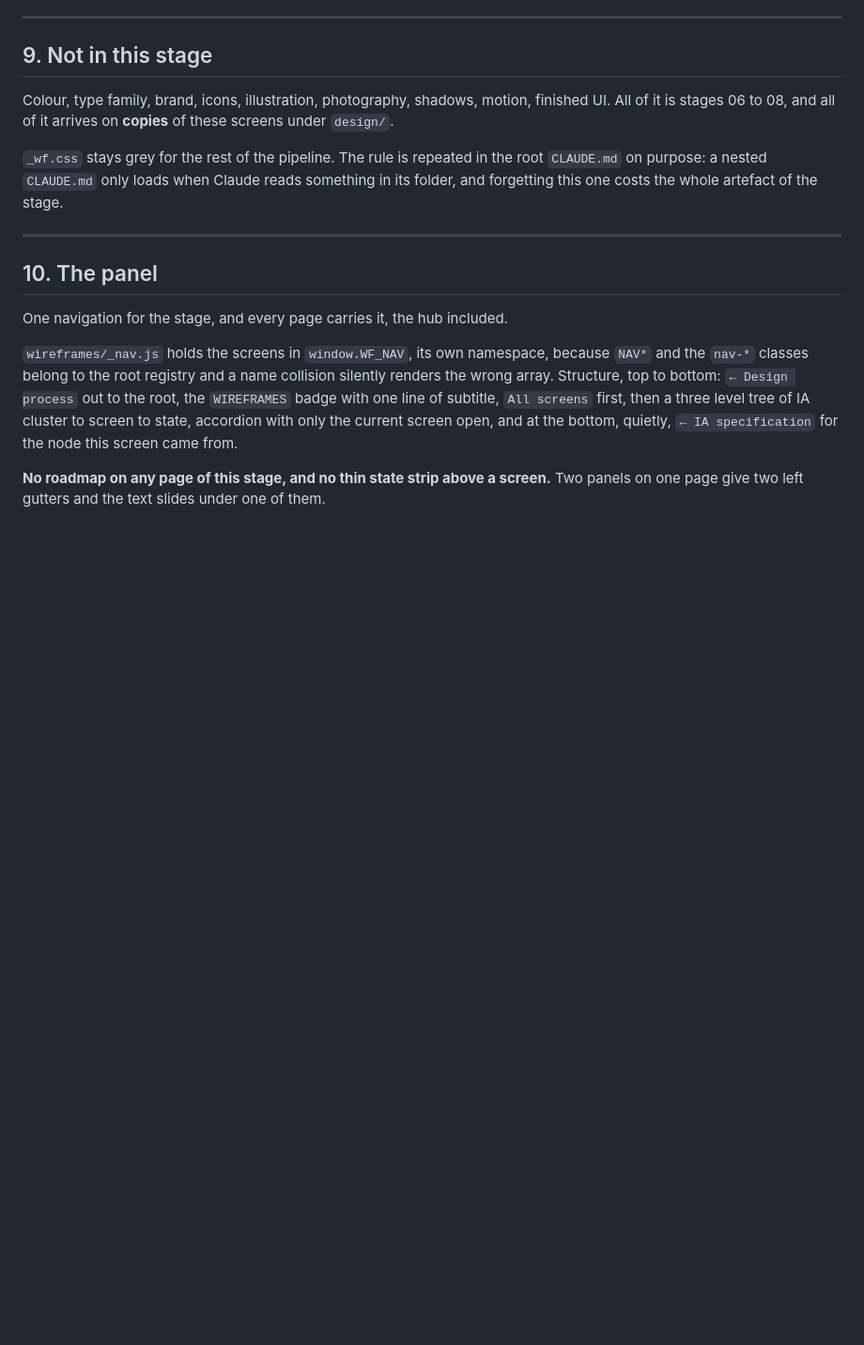
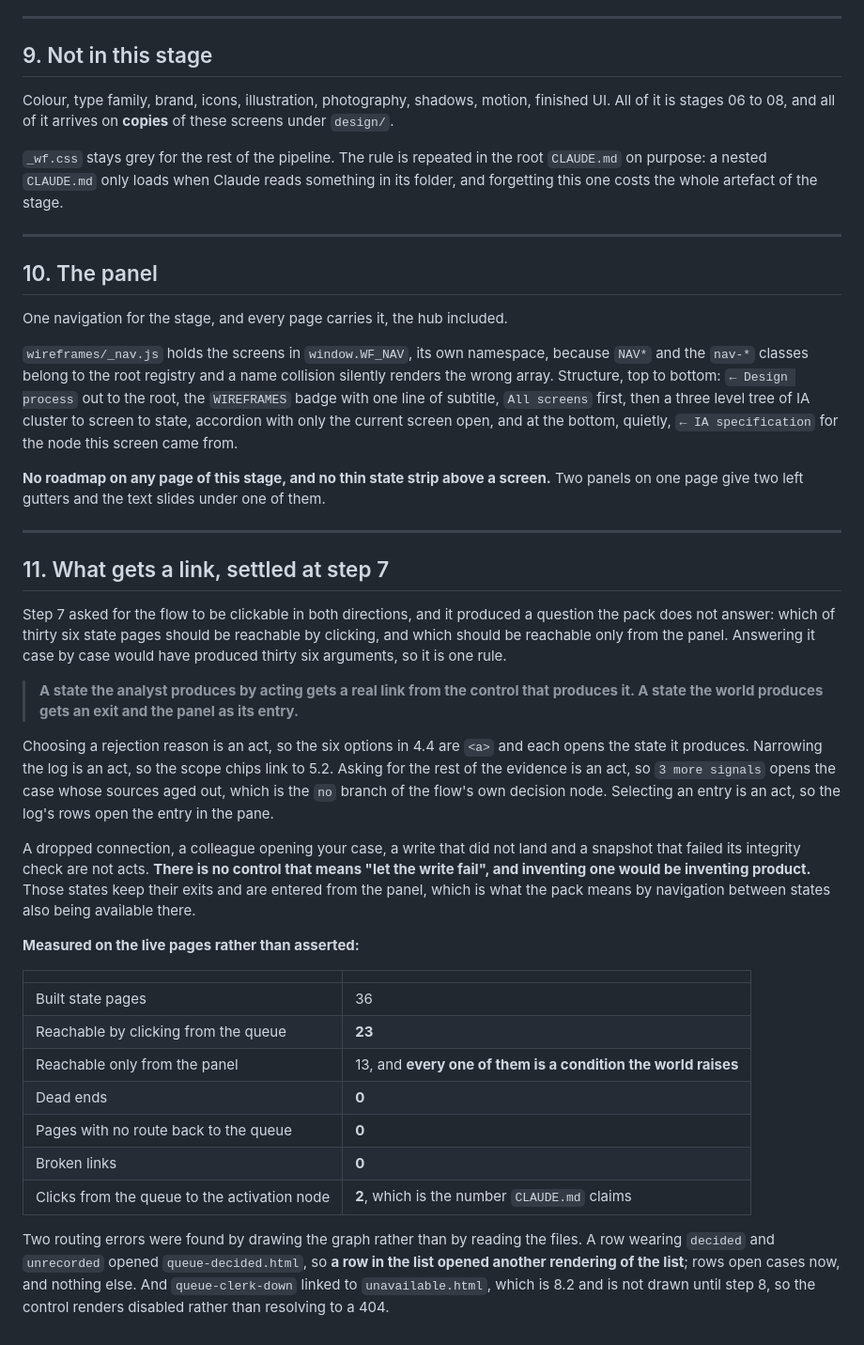
Before and after one commit to sergiodesign4u-dot/harrier, a Markdown page: wireframes/docs/conventions.md, the part around the change. Shown at 94% size. GitHub-like rendering; blank space fills up the shorter version.

Commit message:
wireframes: record the linking rule step 7 settled

```diff
--- a/wireframes/docs/conventions.md
+++ b/wireframes/docs/conventions.md
@@ -133,3 +133,29 @@ One navigation for the stage, and every page carries it, the hub included.
 `wireframes/_nav.js` holds the screens in `window.WF_NAV`, its own namespace, because `NAV*` and the `nav-*` classes belong to the root registry and a name collision silently renders the wrong array. Structure, top to bottom: `← Design process` out to the root, the `WIREFRAMES` badge with one line of subtitle, `All screens` first, then a three level tree of IA cluster to screen to state, accordion with only the current screen open, and at the bottom, quietly, `← IA specification` for the node this screen came from.
 
 **No roadmap on any page of this stage, and no thin state strip above a screen.** Two panels on one page give two left gutters and the text slides under one of them.
+
+---
+
+## 11. What gets a link, settled at step 7
+
+Step 7 asked for the flow to be clickable in both directions, and it produced a question the pack does not answer: which of thirty six state pages should be reachable by clicking, and which should be reachable only from the panel. Answering it case by case would have produced thirty six arguments, so it is one rule.
+
+> **A state the analyst produces by acting gets a real link from the control that produces it. A state the world produces gets an exit and the panel as its entry.**
+
+Choosing a rejection reason is an act, so the six options in 4.4 are `<a>` and each opens the state it produces. Narrowing the log is an act, so the scope chips link to 5.2. Asking for the rest of the evidence is an act, so `3 more signals` opens the case whose sources aged out, which is the `no` branch of the flow's own decision node. Selecting an entry is an act, so the log's rows open the entry in the pane.
+
+A dropped connection, a colleague opening your case, a write that did not land and a snapshot that failed its integrity check are not acts. **There is no control that means "let the write fail", and inventing one would be inventing product.** Those states keep their exits and are entered from the panel, which is what the pack means by navigation between states also being available there.
+
+**Measured on the live pages rather than asserted:**
+
+| | |
+|---|---|
+| Built state pages | 36 |
+| Reachable by clicking from the queue | **23** |
+| Reachable only from the panel | 13, and **every one of them is a condition the world raises** |
+| Dead ends | **0** |
+| Pages with no route back to the queue | **0** |
+| Broken links | **0** |
+| Clicks from the queue to the activation node | **2**, which is the number `CLAUDE.md` claims |
+
+Two routing errors were found by drawing the graph rather than by reading the files. A row wearing `decided` and `unrecorded` opened `queue-decided.html`, so **a row in the list opened another rendering of the list**; rows open cases now, and nothing else. And `queue-clerk-down` linked to `unavailable.html`, which is 8.2 and is not drawn until step 8, so the control renders disabled rather than resolving to a 404.
```
